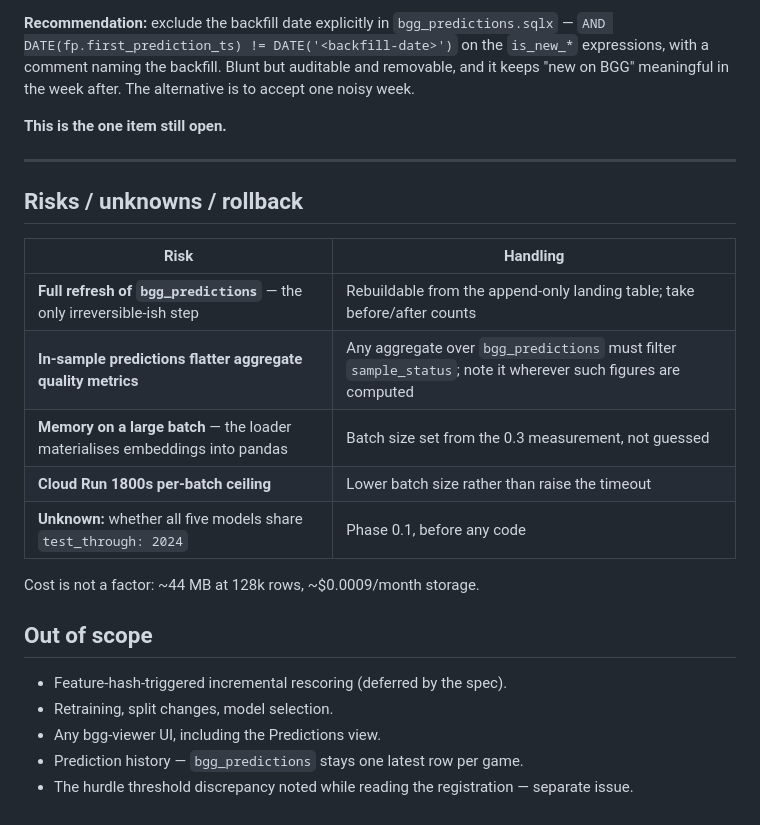
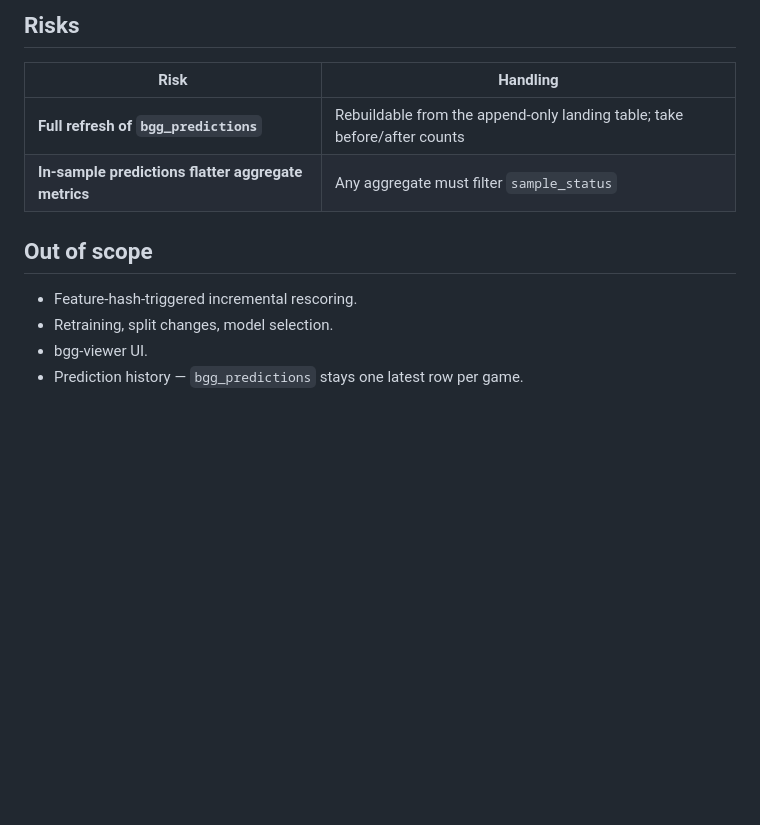
Before and after one commit to phenrickson/bgg-predictive-models, a Markdown page: docs/plans/2026-07-30-universal-scoring-and-sample-status.md, the part around one of its changes. Rendered like a GitHub page; blank space fills up the shorter version.

```diff
--- a/docs/plans/2026-07-30-universal-scoring-and-sample-status.md
+++ b/docs/plans/2026-07-30-universal-scoring-and-sample-status.md
@@ -166,29 +132,14 @@ all of them at once. Existing games are unaffected (their `MIN(score_ts)` is his
 
-**Recommendation:** exclude the backfill date explicitly in `bgg_predictions.sqlx` —
-`AND DATE(fp.first_prediction_ts) != DATE('<backfill-date>')` on the `is_new_*` expressions,
-with a comment naming the backfill. Blunt but auditable and removable, and it keeps "new on
-BGG" meaningful in the week after. The alternative is to accept one noisy week.
-
-**This is the one item still open.**
-
----
-
-## Risks / unknowns / rollback
+## Risks
 
 | Risk | Handling |
 |---|---|
-| **Full refresh of `bgg_predictions`** — the only irreversible-ish step | Rebuildable from the append-only landing table; take before/after counts |
-| **In-sample predictions flatter aggregate quality metrics** | Any aggregate over `bgg_predictions` must filter `sample_status`; note it wherever such figures are computed |
-| **Memory on a large batch** — the loader materialises embeddings into pandas | Batch size set from the 0.3 measurement, not guessed |
-| **Cloud Run 1800s per-batch ceiling** | Lower batch size rather than raise the timeout |
-| **Unknown:** whether all five models share `test_through: 2024` | Phase 0.1, before any code |
-
-Cost is not a factor: ~44 MB at 128k rows, ~$0.0009/month storage.
+| **Full refresh of `bgg_predictions`** | Rebuildable from the append-only landing table; take before/after counts |
+| **In-sample predictions flatter aggregate metrics** | Any aggregate must filter `sample_status` |
 
 ## Out of scope
 
-- Feature-hash-triggered incremental rescoring (deferred by the spec).
+- Feature-hash-triggered incremental rescoring.
 - Retraining, split changes, model selection.
-- Any bgg-viewer UI, including the Predictions view.
+- bgg-viewer UI.
 - Prediction history — `bgg_predictions` stays one latest row per game.
-- The hurdle threshold discrepancy noted while reading the registration — separate issue.
```
Also changed, not shown: other parts of docs/plans/2026-07-30-universal-scoring-and-sample-status.md (+66 -100 lines), docs/specs/2026-07-30-universal-scoring-and-sample-status-design.md (+39 -28 lines).
